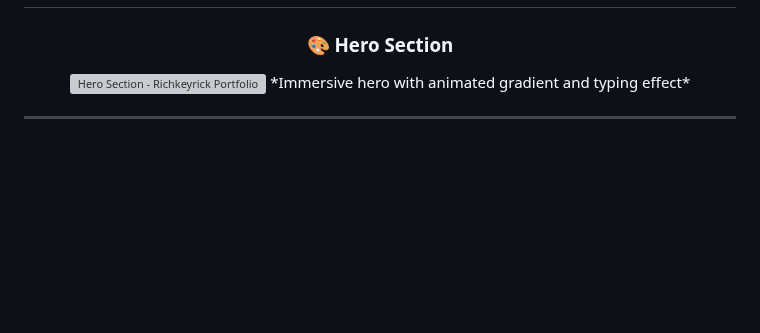
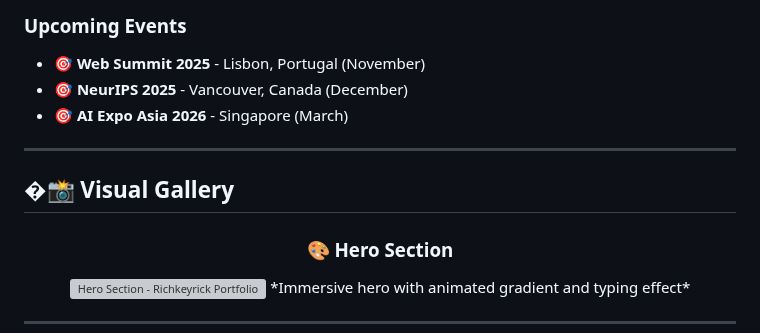
Before and after one commit to richkeyricks/richkeyrick-portfolio, a Markdown page: README.md, the part around one of its changes. GitHub-like rendering; blank space fills up the shorter version; grey boxes are pictures that could not be loaded.

```diff
--- a/README.md
+++ b/README.md
@@ -160,3 +233,11 @@ Explore the **HAINEO AI Ecosystem** and other innovative projects:
+### **Upcoming Events**
+- 🎯 **Web Summit 2025** - Lisbon, Portugal (November)
+- 🎯 **NeurIPS 2025** - Vancouver, Canada (December)
+- 🎯 **AI Expo Asia 2026** - Singapore (March)
+
+---
+
+## �📸 **Visual Gallery**
 
 <div align="center">
 
```
Also changed, not shown: other parts of README.md (+74 -1 lines).
